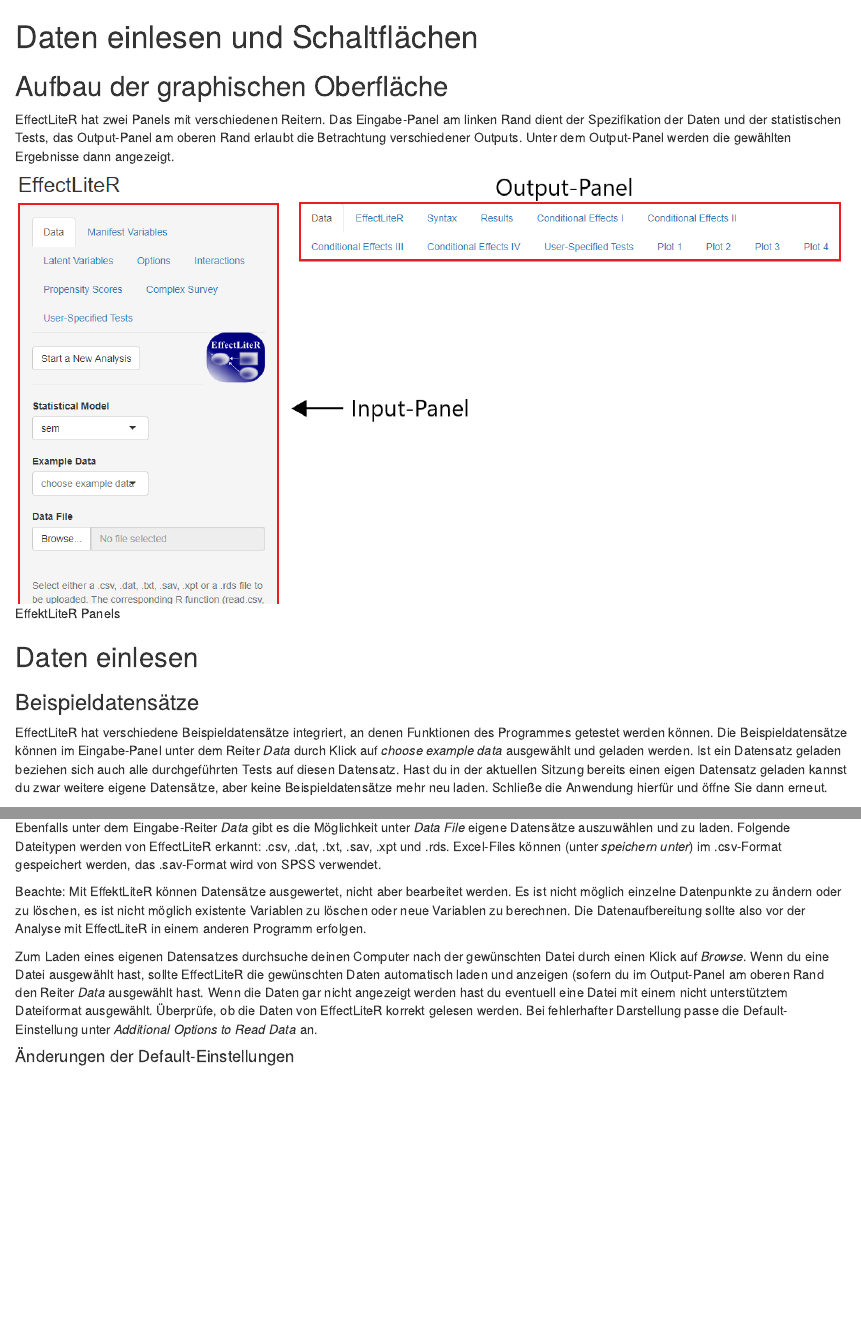
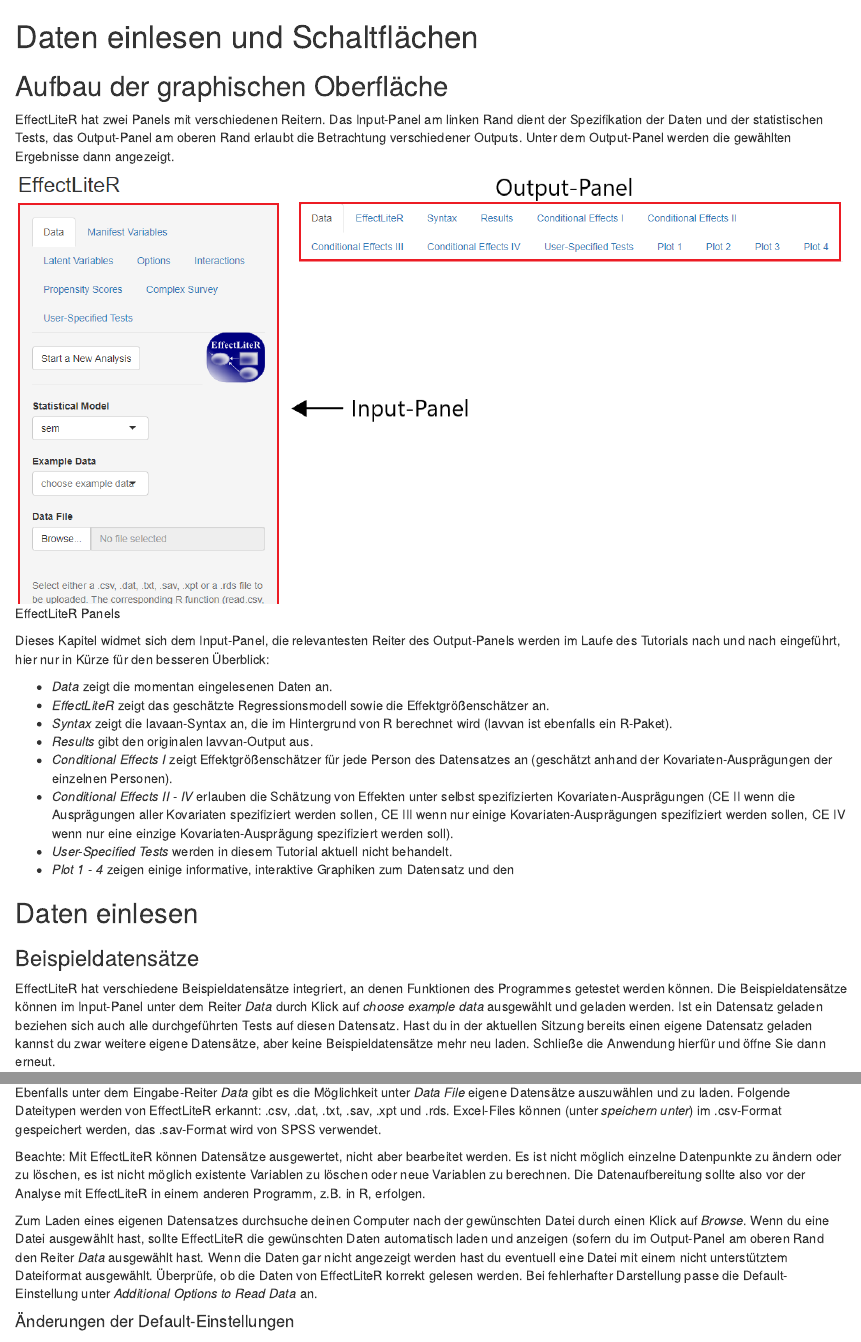
Before and after one commit to jungalexander/ELR_Tutorial, an R Markdown document (03_Daten_einlesen_und_Schaltflaechen.Rmd): the page in a window 1100 px wide, from its top, and a second part further down, joined at a grey line. Rendered offline with R 4.5, knitr and Pandoc, with nearby package versions; both versions are drawn in the output format of the newer one.

Commit message:
Update 03_Daten_einlesen_und_Schaltflaechen.Rmd

````diff
--- a/03_Daten_einlesen_und_Schaltflaechen.Rmd
+++ b/03_Daten_einlesen_und_Schaltflaechen.Rmd
@@ -1,7 +1,7 @@
 ---
 output:
+  html_document: default
   pdf_document: default
-  html_document: default
 ---
 ```{r, echo=FALSE, include=FALSE}
 library(knitr)
@@ -10,21 +10,35 @@
 # Daten einlesen und Schaltflächen {#Einlesen_Schaltflächen}
 
 ## Aufbau der graphischen Oberfläche
-EffectLiteR hat zwei Panels mit verschiedenen Reitern. Das Eingabe-Panel am linken Rand dient der Spezifikation der Daten und der statistischen Tests, das Output-Panel am oberen Rand erlaubt die Betrachtung verschiedener Outputs. Unter dem Output-Panel werden die gewählten Ergebnisse dann angezeigt.
+EffectLiteR hat zwei Panels mit verschiedenen Reitern. Das Input-Panel am linken Rand dient der Spezifikation der Daten und der statistischen Tests, das Output-Panel am oberen Rand erlaubt die Betrachtung verschiedener Outputs. Unter dem Output-Panel werden die gewählten Ergebnisse dann angezeigt.
 
-```{r, echo=FALSE, fig.cap="EffektLiteR Panels", out.width = '100%', warning=FALSE, message=FALSE, fig.pos="h"}
+```{r, echo=FALSE, fig.cap="EffectLiteR Panels", out.width = '100%', warning=FALSE, message=FALSE, fig.pos="h"}
 include_graphics("images/aufbau_graphische_oberflaeche.png")
 ```
+
+Dieses Kapitel widmet sich dem Input-Panel, die relevantesten Reiter des Output-Panels werden im Laufe des Tutorials nach und nach eingeführt, hier nur in Kürze für den besseren Überblick:
+
+* *Data* zeigt die momentan eingelesenen Daten an.
+* *EffectLiteR* zeigt das geschätzte Regressionsmodell sowie die Effektgrößenschätzer an.
+* *Syntax* zeigt die lavaan-Syntax an, die im Hintergrund von R berechnet wird (lavvan ist ebenfalls ein R-Paket).
+* *Results* gibt den originalen lavvan-Output aus.
+* *Conditional Effects I* zeigt Effektgrößenschätzer für jede Person des Datensatzes an (geschätzt anhand der Kovariaten-Ausprägungen der einzelnen Personen).
+* *Conditional Effects II* - *IV* erlauben die Schätzung von Effekten unter selbst spezifizierten Kovariaten-Ausprägungen (CE II wenn die Ausprägungen aller Kovariaten spezifiziert werden sollen, CE III wenn nur einige Kovariaten-Ausprägungen spezifiziert werden sollen, CE IV wenn nur eine einzige Kovariaten-Ausprägung spezifiziert werden soll).
+* *User-Specified Tests* werden in diesem Tutorial aktuell nicht behandelt.
+* *Plot 1* - *4* zeigen einige informative, interaktive Graphiken zum Datensatz und den
+
+
+
 ## Daten einlesen
 ### Beispieldatensätze
-EffectLiteR hat verschiedene Beispieldatensätze integriert, an denen Funktionen des Programmes getestet werden können. Die Beispieldatensätze können im Eingabe-Panel unter dem Reiter *Data* durch Klick auf *choose example data* ausgewählt und geladen werden. Ist ein Datensatz geladen beziehen sich auch alle durchgeführten Tests auf diesen Datensatz.
-Hast du in der aktuellen Sitzung bereits einen eigen Datensatz geladen kannst du zwar weitere eigene Datensätze, aber keine Beispieldatensätze mehr neu laden. Schließe die Anwendung hierfür und öffne Sie dann erneut.
+EffectLiteR hat verschiedene Beispieldatensätze integriert, an denen Funktionen des Programmes getestet werden können. Die Beispieldatensätze können im Input-Panel unter dem Reiter *Data* durch Klick auf *choose example data* ausgewählt und geladen werden. Ist ein Datensatz geladen beziehen sich auch alle durchgeführten Tests auf diesen Datensatz.
+Hast du in der aktuellen Sitzung bereits einen eigene Datensatz geladen kannst du zwar weitere eigene Datensätze, aber keine Beispieldatensätze mehr neu laden. Schließe die Anwendung hierfür und öffne Sie dann erneut.
 
 ### Eigene Datensätze
 Ebenfalls unter dem Eingabe-Reiter *Data* gibt es die Möglichkeit unter *Data File* eigene Datensätze auszuwählen und zu laden. Folgende Dateitypen werden von EffectLiteR erkannt: .csv, .dat, .txt, .sav, .xpt und .rds.
 Excel-Files können (unter *speichern unter*) im .csv-Format gespeichert werden, das .sav-Format wird von SPSS verwendet.
 
-Beachte: Mit EffektLiteR können Datensätze ausgewertet, nicht aber bearbeitet werden. Es ist nicht möglich einzelne Datenpunkte zu ändern oder zu löschen, es ist nicht möglich existente Variablen zu löschen oder neue Variablen zu berechnen. Die Datenaufbereitung sollte also vor der Analyse mit EffectLiteR in einem anderen Programm erfolgen.
+Beachte: Mit EffectLiteR können Datensätze ausgewertet, nicht aber bearbeitet werden. Es ist nicht möglich einzelne Datenpunkte zu ändern oder zu löschen, es ist nicht möglich existente Variablen zu löschen oder neue Variablen zu berechnen. Die Datenaufbereitung sollte also vor der Analyse mit EffectLiteR in einem anderen Programm, z.B. in R, erfolgen.
 
 Zum Laden eines eigenen Datensatzes durchsuche deinen Computer nach der gewünschten Datei durch einen Klick auf *Browse*.  Wenn du eine Datei ausgewählt hast, sollte EffectLiteR die gewünschten Daten automatisch laden und anzeigen (sofern du im Output-Panel am oberen Rand den Reiter *Data* ausgewählt hast. Wenn die Daten gar nicht angezeigt werden hast du eventuell eine Datei mit einem nicht unterstütztem Dateiformat ausgewählt.
 Überprüfe, ob die Daten von EffectLiteR korrekt gelesen werden. Bei fehlerhafter Darstellung  passe die Default-Einstellung unter *Additional Options to Read Data* an.
````
Also changed, not shown: 03_Daten_einlesen_und_Schaltflaechen.Rmd (2 more changed lines).
